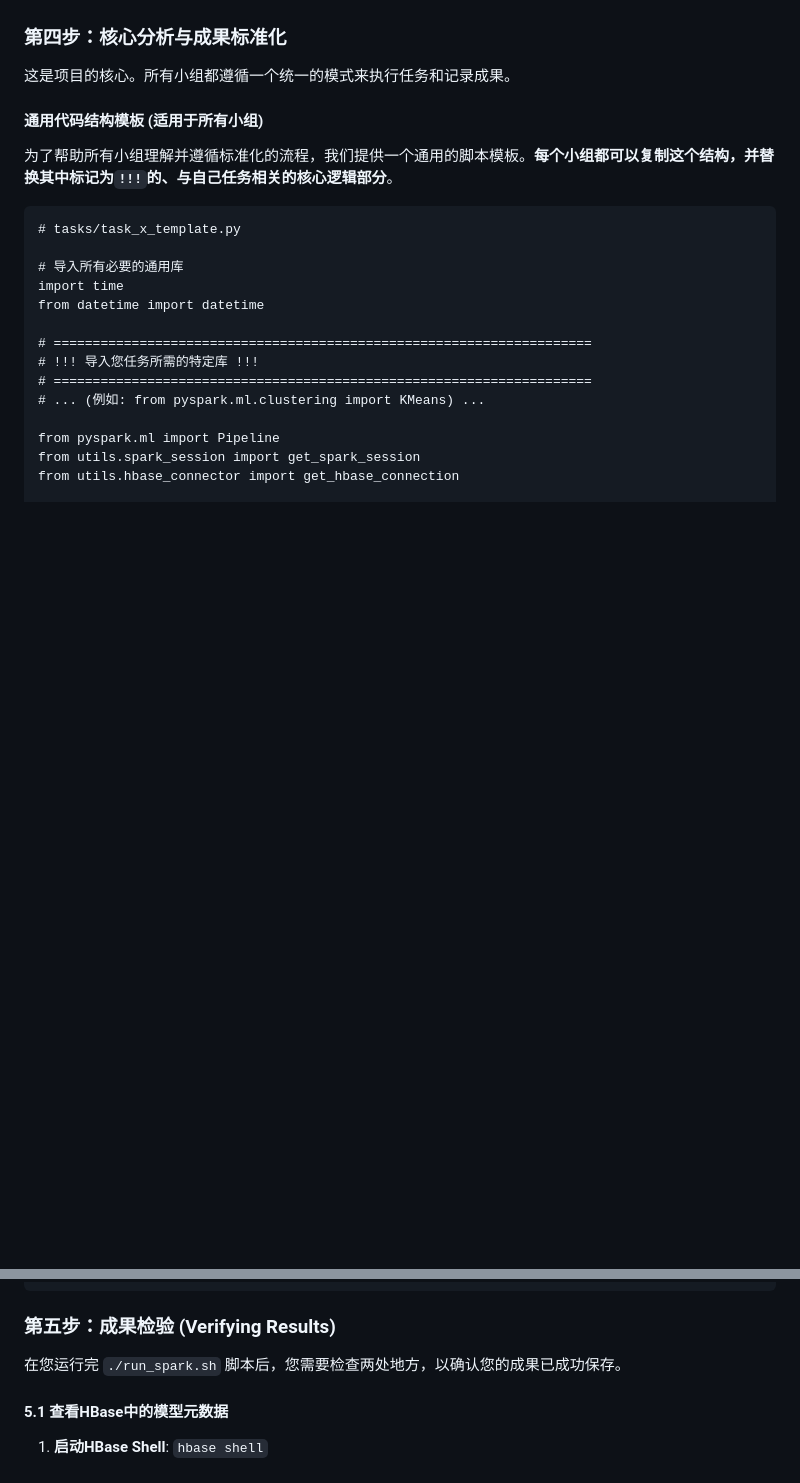
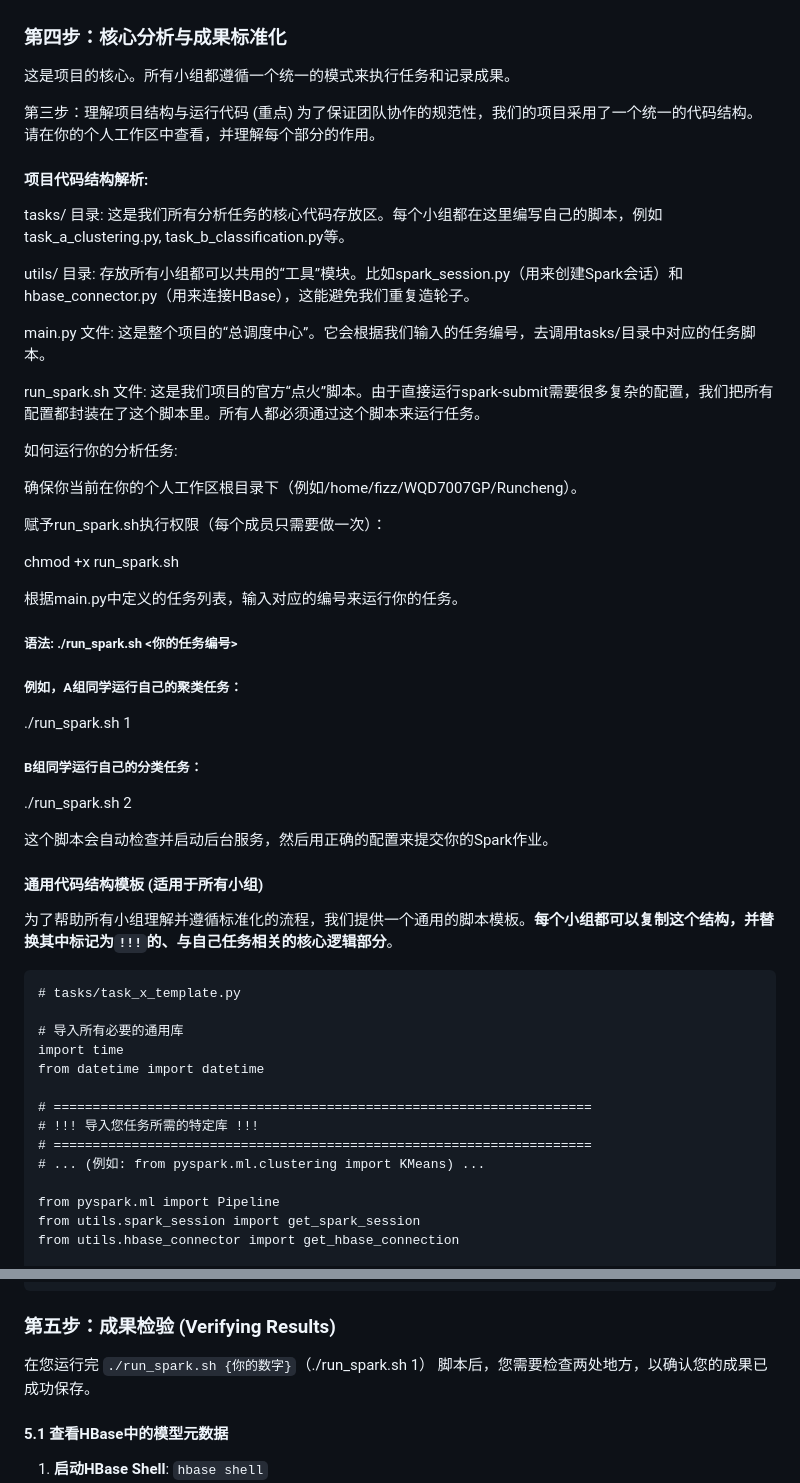
Before and after one commit to Fizz-Wang/WQD7007GP, a Markdown page: readme.md, 2 parts joined by grey strips. GitHub-like rendering; blank space fills up the shorter version.

```diff
--- a/readme.md
+++ b/readme.md
@@ -165,6 +165,39 @@
 
 这是项目的核心。所有小组都遵循一个统一的模式来执行任务和记录成果。
 
+第三步：理解项目结构与运行代码 (重点)
+为了保证团队协作的规范性，我们的项目采用了一个统一的代码结构。请在你的个人工作区中查看，并理解每个部分的作用。
+
+#### 项目代码结构解析:
+
+tasks/ 目录: 这是我们所有分析任务的核心代码存放区。每个小组都在这里编写自己的脚本，例如task_a_clustering.py, task_b_classification.py等。
+
+utils/ 目录: 存放所有小组都可以共用的“工具”模块。比如spark_session.py（用来创建Spark会话）和hbase_connector.py（用来连接HBase），这能避免我们重复造轮子。
+
+main.py 文件: 这是整个项目的“总调度中心”。它会根据我们输入的任务编号，去调用tasks/目录中对应的任务脚本。
+
+run_spark.sh 文件: 这是我们项目的官方“点火”脚本。由于直接运行spark-submit需要很多复杂的配置，我们把所有配置都封装在了这个脚本里。所有人都必须通过这个脚本来运行任务。
+
+如何运行你的分析任务:
+
+确保你当前在你的个人工作区根目录下（例如/home/fizz/WQD7007GP/Runcheng）。
+
+赋予run_spark.sh执行权限（每个成员只需要做一次）：
+
+chmod +x run_spark.sh
+
+根据main.py中定义的任务列表，输入对应的编号来运行你的任务。
+
+##### 语法: ./run_spark.sh <你的任务编号>
+
+##### 例如，A组同学运行自己的聚类任务：
+./run_spark.sh 1
+
+##### B组同学运行自己的分类任务：
+./run_spark.sh 2
+
+这个脚本会自动检查并启动后台服务，然后用正确的配置来提交你的Spark作业。
+
 #### **通用代码结构模板 (适用于所有小组)**
 
 为了帮助所有小组理解并遵循标准化的流程，我们提供一个通用的脚本模板。**每个小组都可以复制这个结构，并替换其中标记为`!!!`的、与自己任务相关的核心逻辑部分**。
@@ -244,7 +277,7 @@ def run_task_x(): # <-- 请将'x'替换成您的小组代号
 
 ### **第五步：成果检验 (Verifying Results)**
 
-在您运行完 `./run_spark.sh` 脚本后，您需要检查两处地方，以确认您的成果已成功保存。
+在您运行完 `./run_spark.sh {你的数字}`（./run_spark.sh 1） 脚本后，您需要检查两处地方，以确认您的成果已成功保存。
 
 #### **5.1 查看HBase中的模型元数据**
 
```
